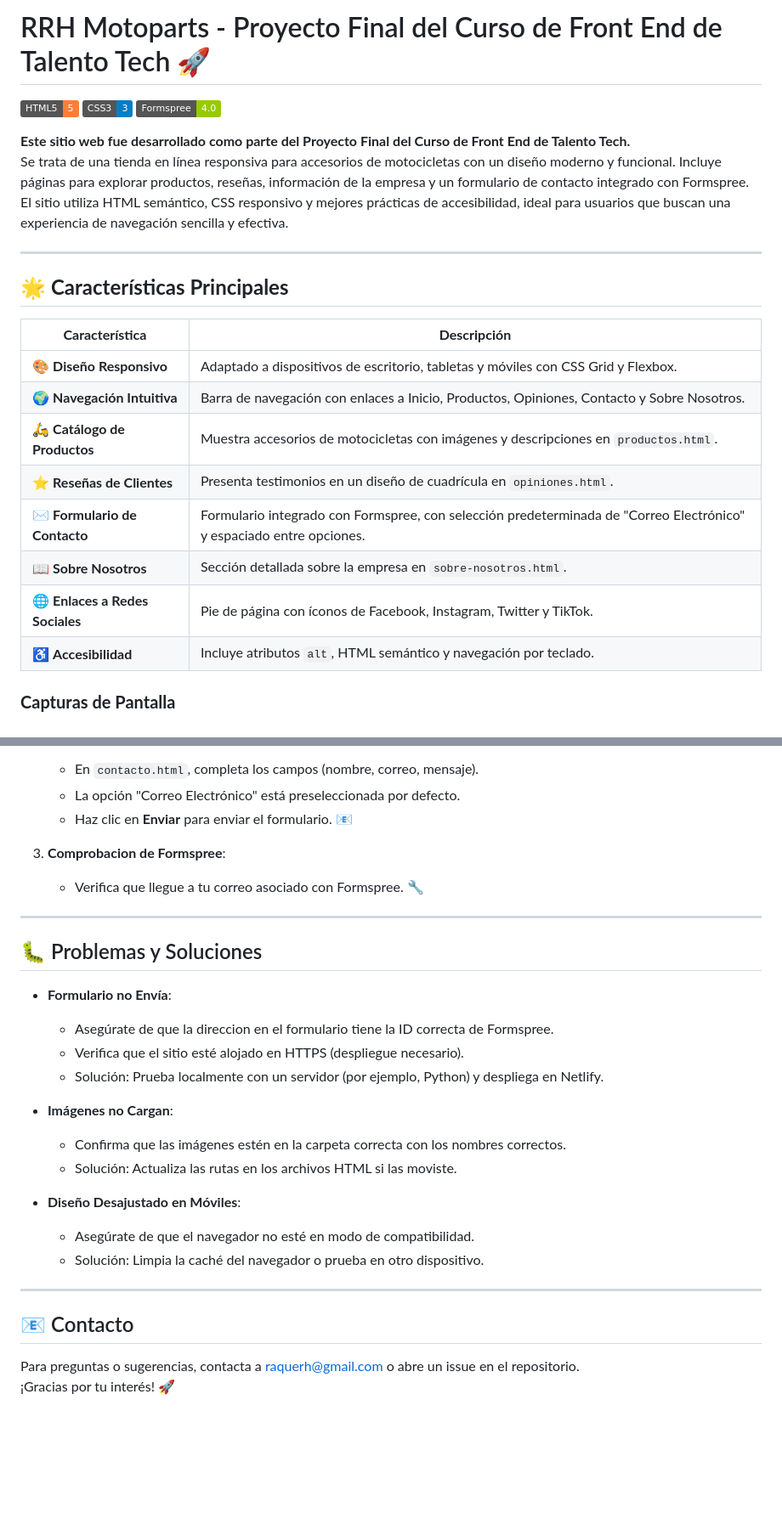
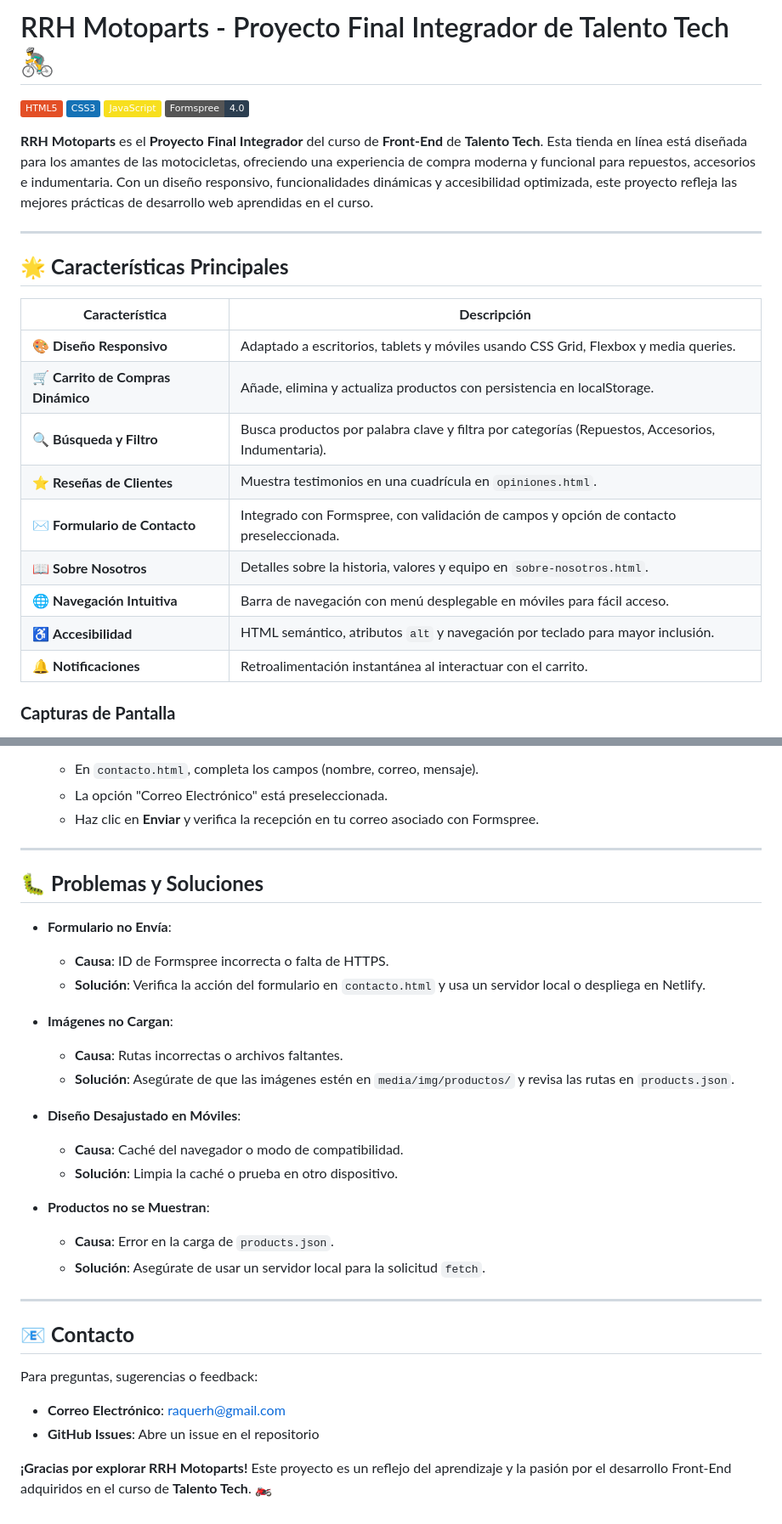
Before and after one commit to raquerh/Proyecto-Final-FrontEnd-Talento-Tech, a Markdown page: README.md, 2 parts joined by grey strips. Shown: that part at 85% size. GitHub-like rendering; badges without logos; blank space fills up the shorter version.

```diff
--- a/README.md
+++ b/README.md
@@ -1,24 +1,27 @@
-# RRH Motoparts - Proyecto Final del Curso de Front End de Talento Tech 🚀
+# RRH Motoparts - Proyecto Final Integrador de Talento Tech 🚴‍♂️
 
-![HTML5](https://img.shields.io/badge/HTML5-5-orange) ![CSS3](https://img.shields.io/badge/CSS3-3-blue) ![Formspree](https://img.shields.io/badge/Formspree-4.0-green)
+![HTML5](https://img.shields.io/badge/HTML5-E34F26?style=flat&logo=html5&logoColor=white)
+![CSS3](https://img.shields.io/badge/CSS3-1572B6?style=flat&logo=css3&logoColor=white)
+![JavaScript](https://img.shields.io/badge/JavaScript-F7DF1E?style=flat&logo=javascript&logoColor=black)
+![Formspree](https://img.shields.io/badge/Formspree-4.0-2C3E50?style=flat)
 
-**Este sitio web fue desarrollado como parte del Proyecto Final del Curso de Front End de Talento Tech.**
-Se trata de una tienda en línea responsiva para accesorios de motocicletas con un diseño moderno y funcional. Incluye páginas para explorar productos, reseñas, información de la empresa y un formulario de contacto integrado con Formspree. El sitio utiliza HTML semántico, CSS responsivo y mejores prácticas de accesibilidad, ideal para usuarios que buscan una experiencia de navegación sencilla y efectiva.
+**RRH Motoparts** es el **Proyecto Final Integrador** del curso de **Front-End** de **Talento Tech**. Esta tienda en línea está diseñada para los amantes de las motocicletas, ofreciendo una experiencia de compra moderna y funcional para repuestos, accesorios e indumentaria. Con un diseño responsivo, funcionalidades dinámicas y accesibilidad optimizada, este proyecto refleja las mejores prácticas de desarrollo web aprendidas en el curso.
 
 ---
 
 ## 🌟 **Características Principales**
 
-| **Característica**              | **Descripción**                                                                 |
-|---------------------------------|---------------------------------------------------------------------------------|
-| 🎨 **Diseño Responsivo**        | Adaptado a dispositivos de escritorio, tabletas y móviles con CSS Grid y Flexbox. |
-| 🌍 **Navegación Intuitiva**     | Barra de navegación con enlaces a Inicio, Productos, Opiniones, Contacto y Sobre Nosotros. |
-| 🛵 **Catálogo de Productos**    | Muestra accesorios de motocicletas con imágenes y descripciones en `productos.html`. |
-| ⭐ **Reseñas de Clientes**       | Presenta testimonios en un diseño de cuadrícula en `opiniones.html`.             |
-| ✉️ **Formulario de Contacto**   | Formulario integrado con Formspree, con selección predeterminada de "Correo Electrónico" y espaciado entre opciones. |
-| 📖 **Sobre Nosotros**           | Sección detallada sobre la empresa en `sobre-nosotros.html`.                     |
-| 🌐 **Enlaces a Redes Sociales** | Pie de página con íconos de Facebook, Instagram, Twitter y TikTok.               |
-| ♿ **Accesibilidad**             | Incluye atributos `alt`, HTML semántico y navegación por teclado.                |
+| **Característica**                  | **Descripción**                                                                 |
+|-------------------------------------|---------------------------------------------------------------------------------|
+| 🎨 **Diseño Responsivo**            | Adaptado a escritorios, tablets y móviles usando CSS Grid, Flexbox y media queries. |
+| 🛒 **Carrito de Compras Dinámico**   | Añade, elimina y actualiza productos con persistencia en localStorage.           |
+| 🔍 **Búsqueda y Filtro**            | Busca productos por palabra clave y filtra por categorías (Repuestos, Accesorios, Indumentaria). |
+| ⭐ **Reseñas de Clientes**           | Muestra testimonios en una cuadrícula en `opiniones.html`.                       |
+| ✉️ **Formulario de Contacto**       | Integrado con Formspree, con validación de campos y opción de contacto preseleccionada. |
+| 📖 **Sobre Nosotros**               | Detalles sobre la historia, valores y equipo en `sobre-nosotros.html`.           |
+| 🌐 **Navegación Intuitiva**         | Barra de navegación con menú desplegable en móviles para fácil acceso.           |
+| ♿ **Accesibilidad**                 | HTML semántico, atributos `alt` y navegación por teclado para mayor inclusión.   |
+| 🔔 **Notificaciones**               | Retroalimentación instantánea al interactuar con el carrito.                     |
 
 ### **Capturas de Pantalla**
 - **Página de Inicio**
@@ -91,29 +95,34 @@ rrh-motoparts/
    - En `contacto.html`, completa los campos (nombre, correo, mensaje).
-   - La opción "Correo Electrónico" está preseleccionada por defecto.
-   - Haz clic en **Enviar** para enviar el formulario. 📧
-
-3. **Comprobacion de Formspree**:
-   - Verifica que llegue a tu correo asociado con Formspree. 🔧
+   - La opción "Correo Electrónico" está preseleccionada.
+   - Haz clic en **Enviar** y verifica la recepción en tu correo asociado con Formspree.
 
 ---
 
-## 🐛 Problemas y Soluciones
+## 🐛 **Problemas y Soluciones**
 
 - **Formulario no Envía**:
-  - Asegúrate de que la direccion en el formulario tiene la ID correcta de Formspree.
-  - Verifica que el sitio esté alojado en HTTPS (despliegue necesario).
-  - Solución: Prueba localmente con un servidor (por ejemplo, Python) y despliega en Netlify.
+  - **Causa**: ID de Formspree incorrecta o falta de HTTPS.
+  - **Solución**: Verifica la acción del formulario en `contacto.html` y usa un servidor local o despliega en Netlify.
 
 - **Imágenes no Cargan**:
-  - Confirma que las imágenes estén en la carpeta correcta con los nombres correctos.
-  - Solución: Actualiza las rutas en los archivos HTML si las moviste.
+  - **Causa**: Rutas incorrectas o archivos faltantes.
+  - **Solución**: Asegúrate de que las imágenes estén en `media/img/productos/` y revisa las rutas en `products.json`.
 
 - **Diseño Desajustado en Móviles**:
-  - Asegúrate de que el navegador no esté en modo de compatibilidad.
-  - Solución: Limpia la caché del navegador o prueba en otro dispositivo.
+  - **Causa**: Caché del navegador o modo de compatibilidad.
+  - **Solución**: Limpia la caché o prueba en otro dispositivo.
+
+- **Productos no se Muestran**:
+  - **Causa**: Error en la carga de `products.json`.
+  - **Solución**: Asegúrate de usar un servidor local para la solicitud `fetch`.
 
 ---
 
-## 📧 Contacto
-Para preguntas o sugerencias, contacta a raquerh@gmail.com o abre un issue en el repositorio.
-¡Gracias por tu interés! 🚀
+## 📧 **Contacto**
+
+Para preguntas, sugerencias o feedback:
+- **Correo Electrónico**: raquerh@gmail.com
+- **GitHub Issues**: Abre un issue en el repositorio
+
+
+**¡Gracias por explorar RRH Motoparts!** Este proyecto es un reflejo del aprendizaje y la pasión por el desarrollo Front-End adquiridos en el curso de **Talento Tech**. 🏍️
```
Also changed, not shown: other parts of README.md (+32 -31 lines), screenshots/contacto.png, 9 other files.
